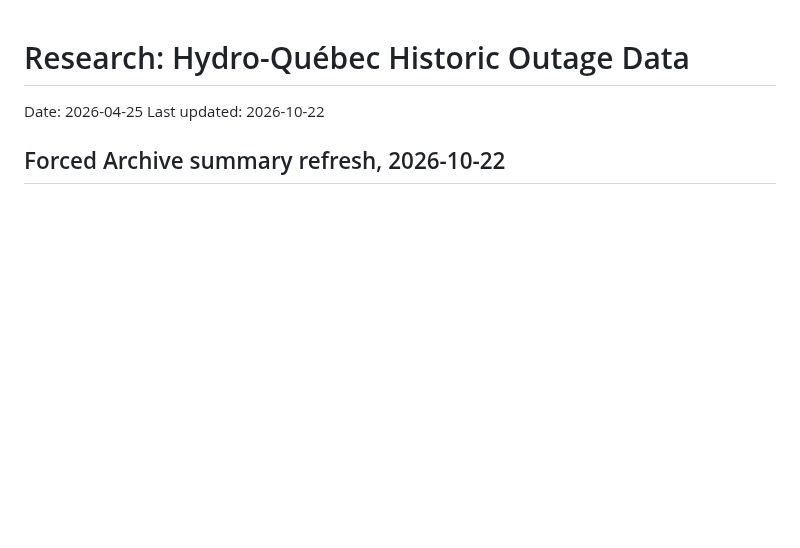
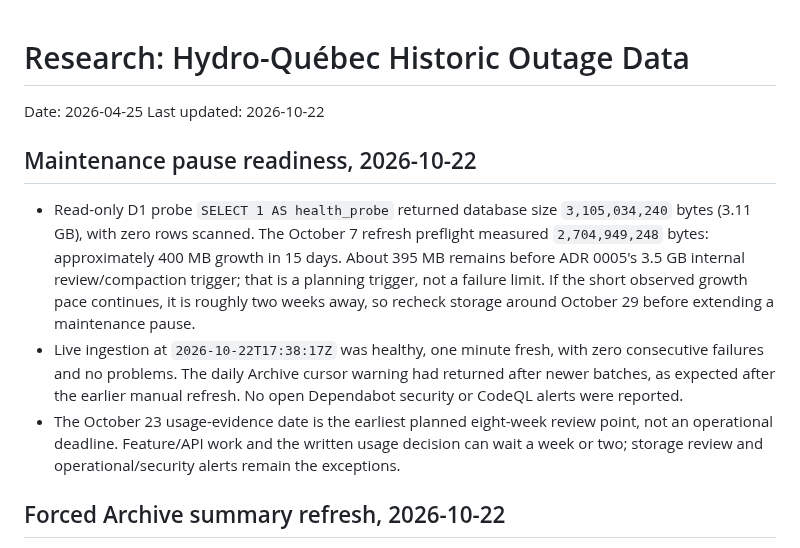
Before and after one commit to dlq/pannes-historiques, a Markdown page: NOTES.md, the part around the change. GitHub-like rendering; blank space fills up the shorter version.

Commit message:
Record current storage headroom and maintenance checkpoint

```diff
--- a/NOTES.md
+++ b/NOTES.md
@@ -2,6 +2,12 @@
 
 Date: 2026-04-25
 Last updated: 2026-10-22
+
+## Maintenance pause readiness, 2026-10-22
+
+- Read-only D1 probe `SELECT 1 AS health_probe` returned database size `3,105,034,240` bytes (3.11 GB), with zero rows scanned. The October 7 refresh preflight measured `2,704,949,248` bytes: approximately 400 MB growth in 15 days. About 395 MB remains before ADR 0005's 3.5 GB internal review/compaction trigger; that is a planning trigger, not a failure limit. If the short observed growth pace continues, it is roughly two weeks away, so recheck storage around October 29 before extending a maintenance pause.
+- Live ingestion at `2026-10-22T17:38:17Z` was healthy, one minute fresh, with zero consecutive failures and no problems. The daily Archive cursor warning had returned after newer batches, as expected after the earlier manual refresh. No open Dependabot security or CodeQL alerts were reported.
+- The October 23 usage-evidence date is the earliest planned eight-week review point, not an operational deadline. Feature/API work and the written usage decision can wait a week or two; storage review and operational/security alerts remain the exceptions.
 
 ## Forced Archive summary refresh, 2026-10-22
 
```
Also changed, not shown: PLANS.md (+2 -2 lines).
